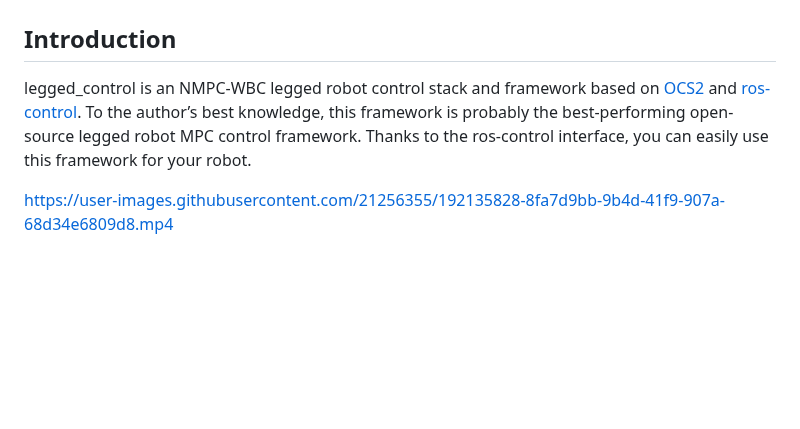
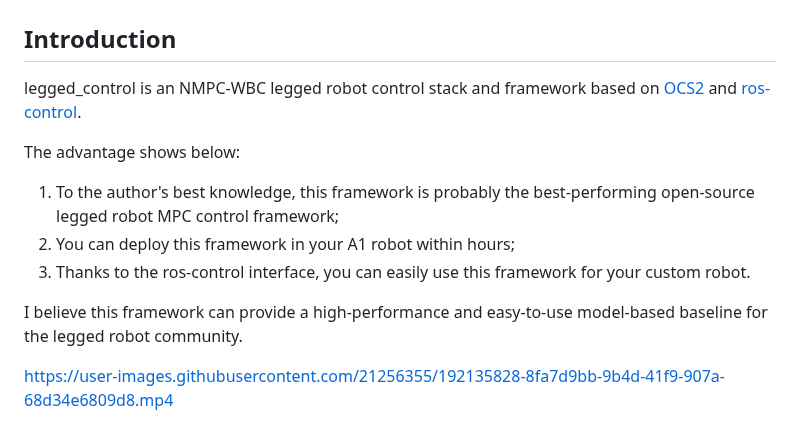
Before and after one commit to idra-lab/legged_control, a Markdown page: README.md, the part around one of its changes. Rendered like a GitHub page; blank space fills up the shorter version.

```diff
--- a/README.md
+++ b/README.md
@@ -1,6 +1,13 @@
 # legged_control
 ## Introduction
-legged_control is an NMPC-WBC legged robot control stack and framework based on [OCS2](https://github.com/leggedrobotics/ocs2) and [ros-control](http://wiki.ros.org/ros_control). To the author’s best knowledge, this framework is probably the best-performing open-source legged robot MPC control framework. Thanks to the ros-control interface, you can easily use this framework for your robot.
+legged_control is an NMPC-WBC legged robot control stack and framework based on [OCS2](https://github.com/leggedrobotics/ocs2) and [ros-control](http://wiki.ros.org/ros_control).
+
+The advantage shows below:
+1. To the author's best knowledge, this framework is probably the best-performing open-source legged robot MPC control framework;
+2. You can deploy this framework in your A1 robot within hours;
+3. Thanks to the ros-control interface, you can easily use this framework for your custom robot.
+
+I believe this framework can provide a high-performance and easy-to-use model-based baseline for the legged robot community.
 
 https://user-images.githubusercontent.com/21256355/192135828-8fa7d9bb-9b4d-41f9-907a-68d34e6809d8.mp4
 
```
Also changed, not shown: other parts of README.md (+37 -2 lines), docs/system_diagram.png (added).
